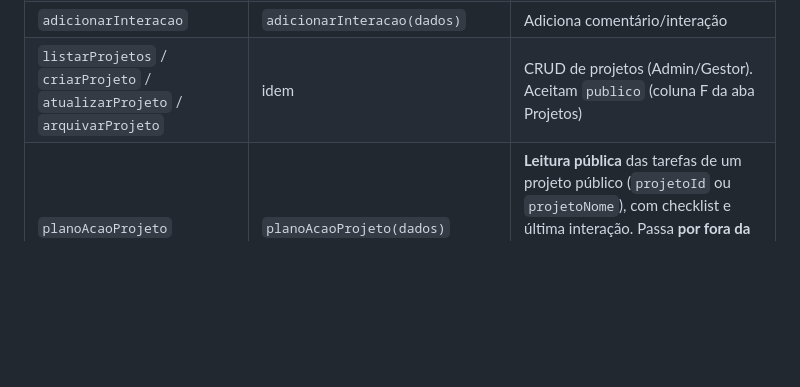
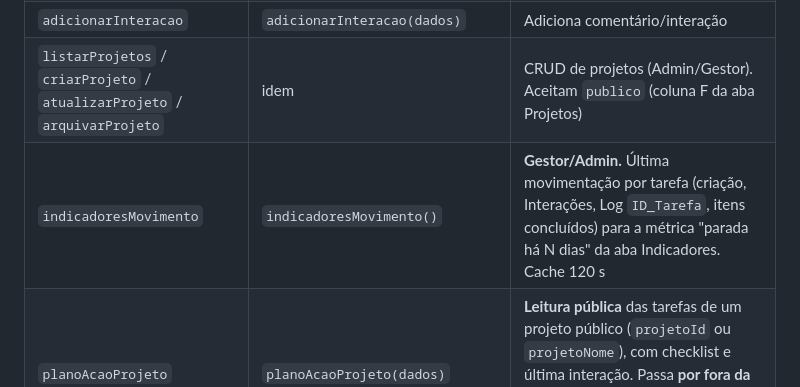
Before and after one commit to vinicius-baiao/Unimed-CNU, a Markdown page: CLAUDE.md, the part around the change. GitHub-like rendering; blank space fills up the shorter version.

```diff
--- a/CLAUDE.md
+++ b/CLAUDE.md
@@ -52,6 +52,7 @@ Google Sheets "Tarefas CNU"  ←→  Apps Script Web App (Code.gs)  ←→  tare
 | `listarInteracoes` | `listarInteracoes(dados)` | Histórico de interações de uma tarefa |
 | `adicionarInteracao` | `adicionarInteracao(dados)` | Adiciona comentário/interação |
 | `listarProjetos` / `criarProjeto` / `atualizarProjeto` / `arquivarProjeto` | idem | CRUD de projetos (Admin/Gestor). Aceitam `publico` (coluna F da aba Projetos) |
+| `indicadoresMovimento` | `indicadoresMovimento()` | **Gestor/Admin.** Última movimentação por tarefa (criação, Interações, Log `ID_Tarefa`, itens concluídos) para a métrica "parada há N dias" da aba Indicadores. Cache 120 s |
 | `planoAcaoProjeto` | `planoAcaoProjeto(dados)` | **Leitura pública** das tarefas de um projeto público (`projetoId` ou `projetoNome`), com checklist e última interação. Passa **por fora da allowlist** do piloto; consumida pelos painéis Spravato / PF / GT Onco. Cache 60 s |
 | `getUsuario` | — | Retorna e-mail do usuário logado (`Session.getActiveUser`) |
 
```
Also changed, not shown: docs/HANDOFF.md (+32 -1 lines).
